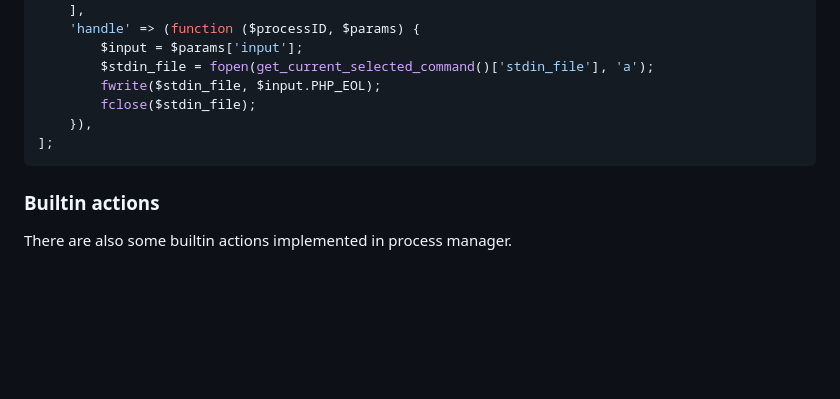
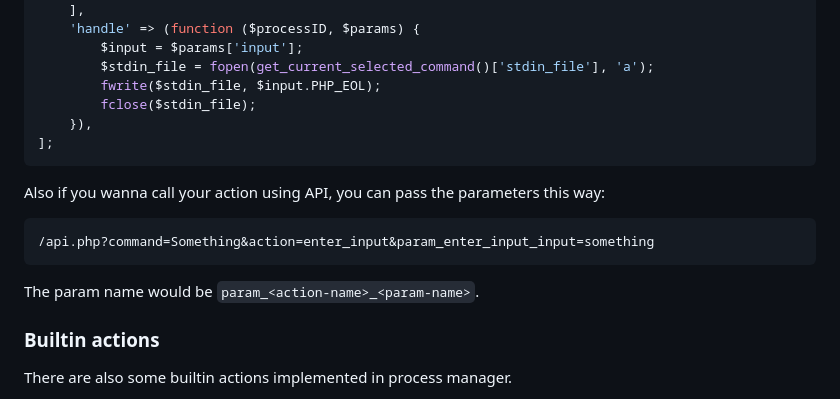
Before and after one commit to parsampsh/process-manager, a Markdown page: README.md, the part around the change. GitHub-like rendering; blank space fills up the shorter version.

````diff
--- a/README.md
+++ b/README.md
@@ -291,6 +291,14 @@ $GLOBALS['CUSTOM_ACTIONS']['enter_input'] = [
 ];
 ```
 
+Also if you wanna call your action using API, you can pass the parameters this way:
+
+```
+/api.php?command=Something&action=enter_input&param_enter_input_input=something
+```
+
+The param name would be `param_<action-name>_<param-name>`.
+
 ### Builtin actions
 There are also some builtin actions implemented in process manager.
 
````
